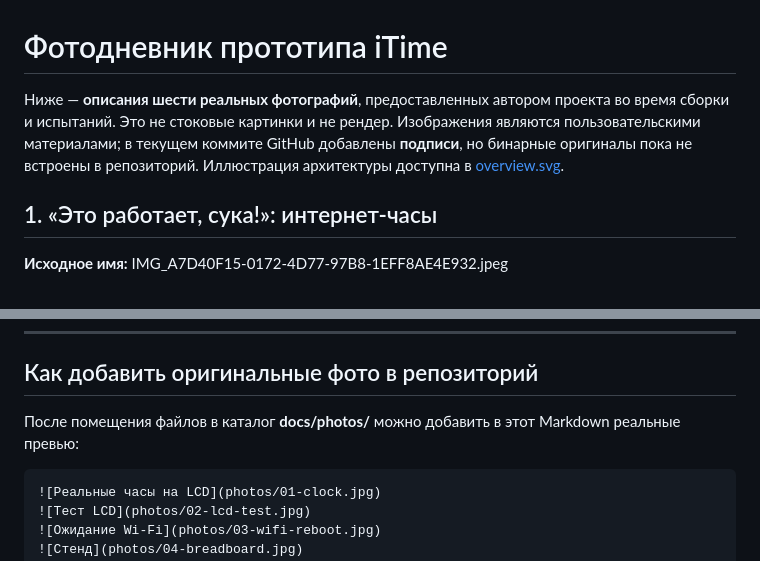
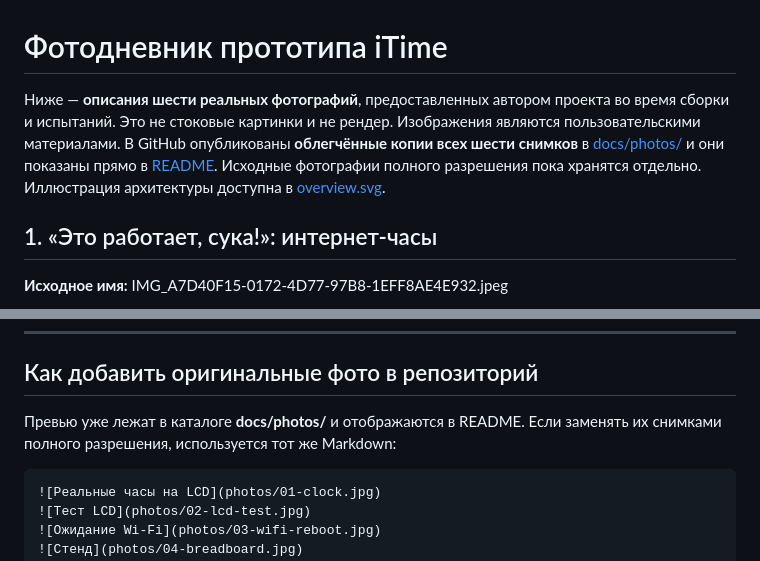
Before and after one commit to iXimik/iTime, a Markdown page: docs/photos.md, 2 parts joined by grey strips. Drawn GitHub-style.

```diff
--- a/docs/photos.md
+++ b/docs/photos.md
@@ -1,6 +1,6 @@
 # Фотодневник прототипа iTime
 
-Ниже — **описания шести реальных фотографий**, предоставленных автором проекта во время сборки и испытаний. Это не стоковые картинки и не рендер. Изображения являются пользовательскими материалами; в текущем коммите GitHub добавлены **подписи**, но бинарные оригиналы пока не встроены в репозиторий. Иллюстрация архитектуры доступна в [overview.svg](overview.svg).
+Ниже — **описания шести реальных фотографий**, предоставленных автором проекта во время сборки и испытаний. Это не стоковые картинки и не рендер. Изображения являются пользовательскими материалами. В GitHub опубликованы **облегчённые копии всех шести снимков** в [docs/photos/](photos/) и они показаны прямо в [README](../README.md). Исходные фотографии полного разрешения пока хранятся отдельно. Иллюстрация архитектуры доступна в [overview.svg](overview.svg).
 
 ## 1. «Это работает, сука!»: интернет-часы
 
@@ -54,7 +54,7 @@
 
 ## Как добавить оригинальные фото в репозиторий
 
-После помещения файлов в каталог **docs/photos/** можно добавить в этот Markdown реальные превью:
+Превью уже лежат в каталоге **docs/photos/** и отображаются в README. Если заменять их снимками полного разрешения, используется тот же Markdown:
 
 ~~~markdown
 ![Реальные часы на LCD](photos/01-clock.jpg)
```
Also changed, not shown: README.md (+27 -2 lines), docs/photos/01-clock.jpg (added), docs/photos/02-lcd-test.jpg (added), docs/photos/03-wifi-reboot.jpg (added), docs/photos/04-breadboard.jpg (added), docs/photos/05-board.jpg (added), docs/photos/06-module.jpg (added).
